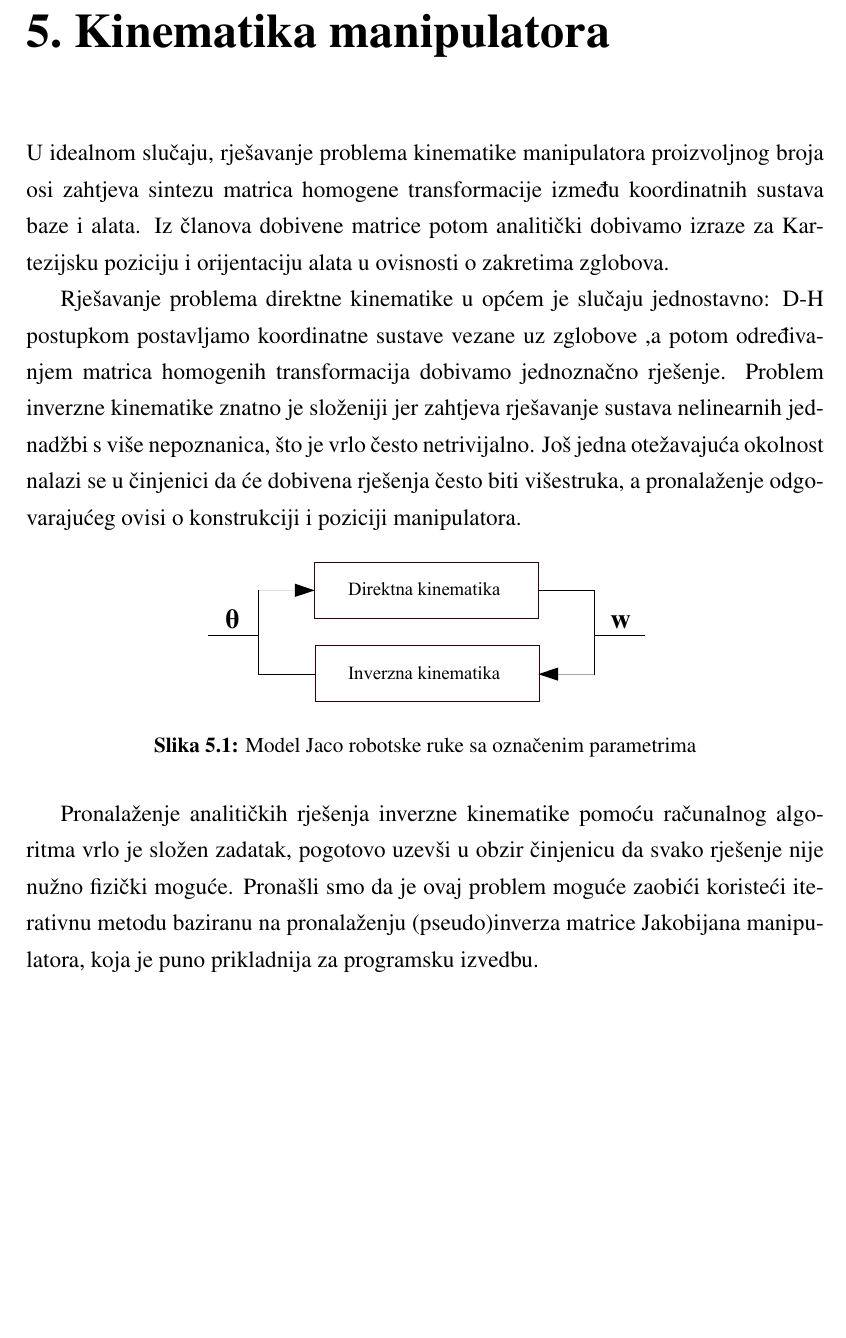
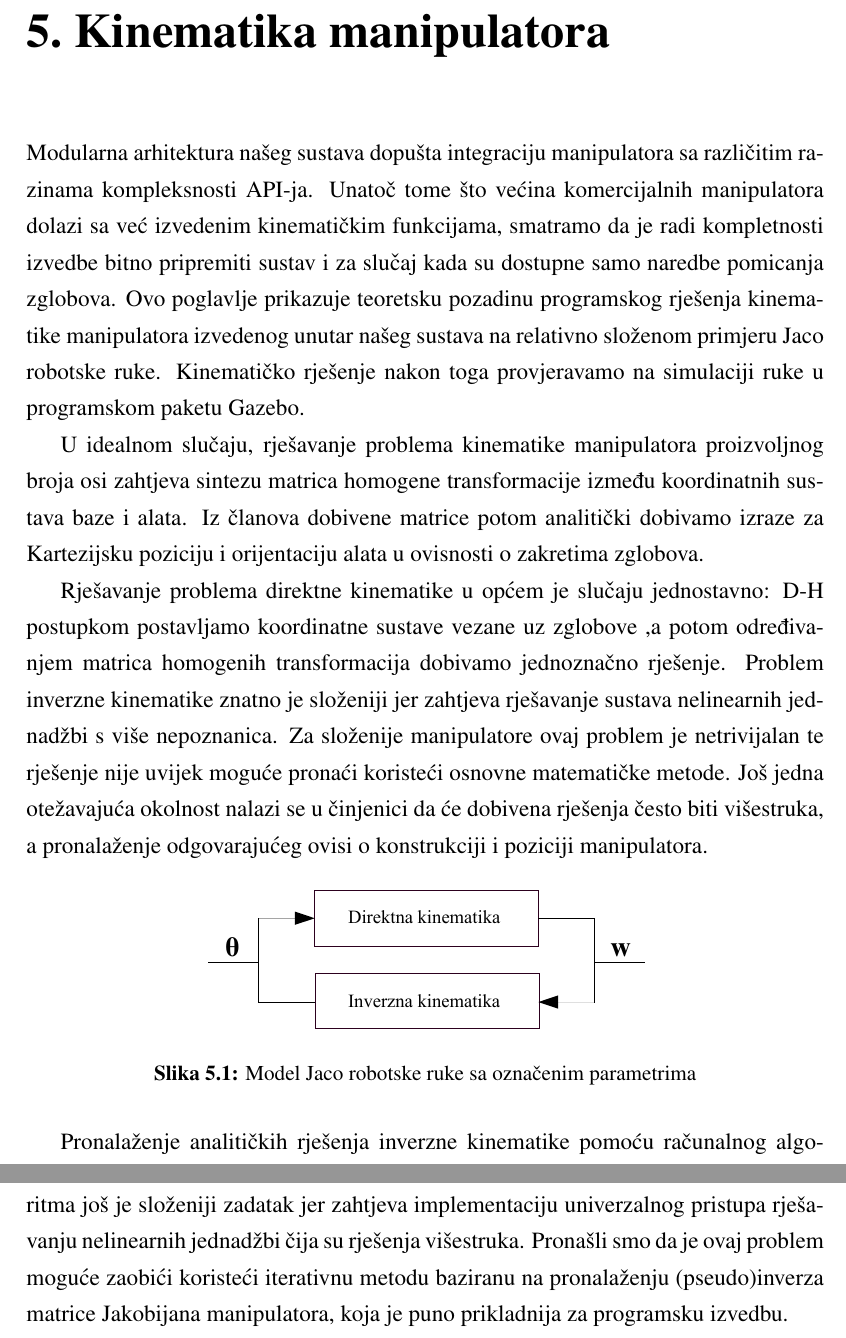
Before and after one commit to filipmrc/rectors-award-paper, a LaTeX thesis (rektorova.tex): part of page 22 of 42 before the commit and two parts of pages 22 and 23 of 43 after it, the two joined at a grey line, cut so that both start at the same text, the shorter picture padded with empty space. Compiled offline with pdfLaTeX.

Commit message:
Improved kinematics chapter intro with a more accurate description

```diff
--- a/rektorova.tex
+++ b/rektorova.tex
@@ -413,11 +413,17 @@ Zahvaljujući ovoj činjenici, sustav možemo razvijati za simulaciju i stvarni
 
 
 \chapter{Kinematika manipulatora}
+Modularna arhitektura našeg sustava dopušta integraciju manipulatora sa različitim razinama kompleksnosti API-ja.
+Unatoč tome što većina komercijalnih manipulatora dolazi sa već izvedenim kinematičkim funkcijama, smatramo da je radi kompletnosti izvedbe bitno pripremiti sustav i za slučaj kada su dostupne samo naredbe pomicanja zglobova.
+Ovo poglavlje prikazuje teoretsku pozadinu programskog rješenja kinematike manipulatora izvedenog unutar našeg sustava na relativno složenom primjeru Jaco robotske ruke.
+Kinematičko rješenje nakon toga provjeravamo na simulaciji ruke u programskom paketu Gazebo.
+
 U idealnom slučaju, rješavanje problema kinematike manipulatora proizvoljnog broja osi zahtjeva sintezu matrica homogene transformacije između koordinatnih sustava baze i alata.
 Iz članova dobivene matrice potom analitički dobivamo izraze za Kartezijsku poziciju i orijentaciju alata u ovisnosti o zakretima zglobova.
 
 Rješavanje problema direktne kinematike u općem je slučaju jednostavno: D-H postupkom postavljamo koordinatne sustave vezane uz zglobove ,a potom određivanjem matrica homogenih transformacija dobivamo jednoznačno rješenje.
-Problem inverzne kinematike znatno je složeniji jer zahtjeva rješavanje sustava nelinearnih jednadžbi s više nepoznanica, što je vrlo često netrivijalno.
+Problem inverzne kinematike znatno je složeniji jer zahtjeva rješavanje sustava nelinearnih jednadžbi s više nepoznanica.
+Za složenije manipulatore ovaj problem je netrivijalan te rješenje nije uvijek moguće pronaći koristeći osnovne matematičke metode.
 Još jedna otežavajuća okolnost nalazi se u činjenici da će dobivena rješenja često biti višestruka, a pronalaženje odgovarajućeg ovisi o konstrukciji i poziciji manipulatora.
 \begin{figure}[h!]
 \centering
@@ -425,7 +431,7 @@ Još jedna otežavajuća okolnost nalazi se u činjenici da će dobivena rješen
 \caption{Model Jaco robotske ruke sa označenim parametrima} \label{h}
 \end{figure}
 
-Pronalaženje analitičkih rješenja inverzne kinematike pomoću računalnog algoritma vrlo je složen zadatak, pogotovo uzevši u obzir činjenicu da svako rješenje nije nužno fizički moguće.
+Pronalaženje analitičkih rješenja inverzne kinematike pomoću računalnog algoritma još je složeniji zadatak jer zahtjeva implementaciju univerzalnog pristupa rješavanju nelinearnih jednadžbi čija su rješenja višestruka.
 Pronašli smo da je ovaj problem moguće zaobići koristeći iterativnu metodu baziranu na pronalaženju (pseudo)inverza matrice Jakobijana manipulatora, koja je puno prikladnija za programsku izvedbu.
 
 U prvom potpoglavlju opisati ćemo osnovne postupke rješavanja kinematičkog problema na primjeru Jaco robotske ruke.
```
Also changed, not shown: rektorova.tex (6 more changed lines).
